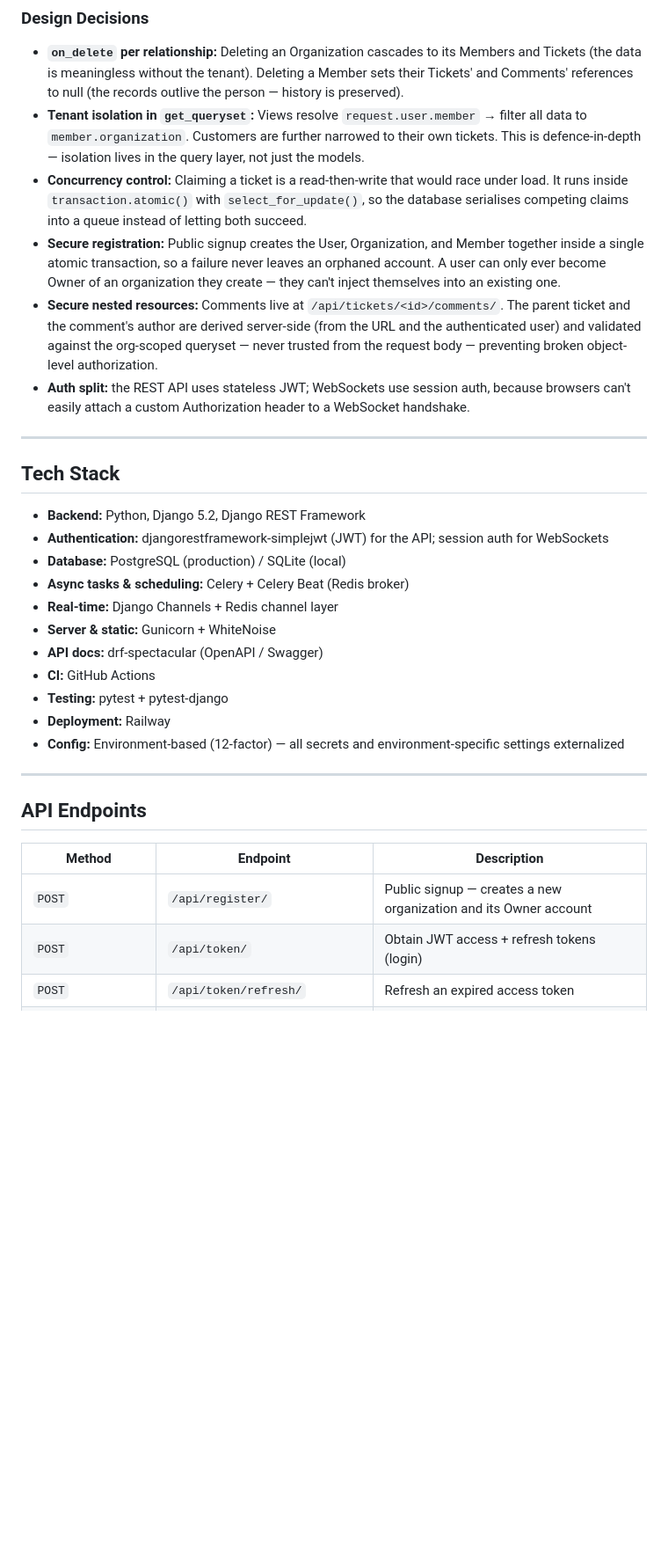
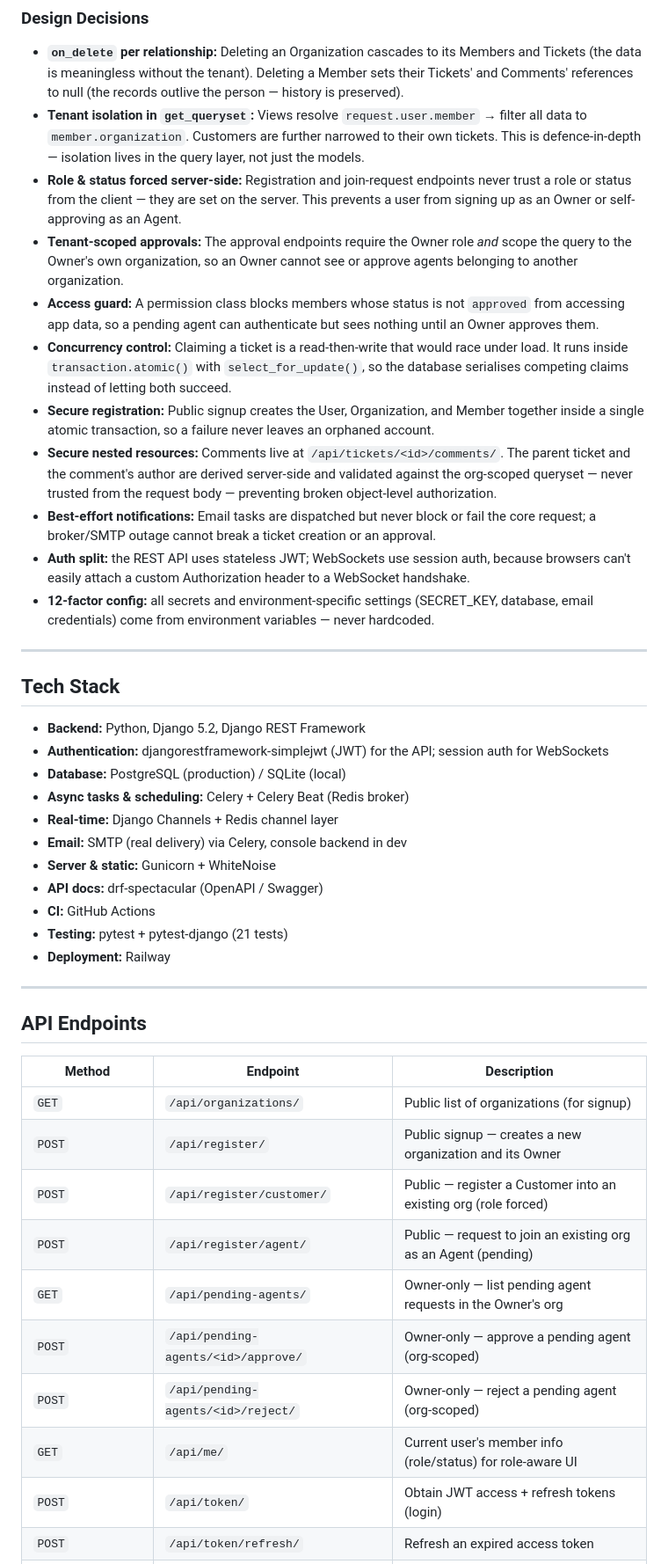
Before and after one commit to hrushii1305/deskhive, a Markdown page: README.md, the part around one of its changes. Shown at 88% size. Drawn GitHub-style; blank space fills up the shorter version.

Commit message:
Update README: audit log, full onboarding workflow, and real email now built

```diff
--- a/README.md
+++ b/README.md
@@ -52,10 +57,15 @@ New organizations self-register through a public endpoint — the registrant bec
 
 - **`on_delete` per relationship:** Deleting an Organization cascades to its Members and Tickets (the data is meaningless without the tenant). Deleting a Member sets their Tickets' and Comments' references to null (the records outlive the person — history is preserved).
 - **Tenant isolation in `get_queryset`:** Views resolve `request.user.member` → filter all data to `member.organization`. Customers are further narrowed to their own tickets. This is defence-in-depth — isolation lives in the query layer, not just the models.
-- **Concurrency control:** Claiming a ticket is a read-then-write that would race under load. It runs inside `transaction.atomic()` with `select_for_update()`, so the database serialises competing claims into a queue instead of letting both succeed.
-- **Secure registration:** Public signup creates the User, Organization, and Member together inside a single atomic transaction, so a failure never leaves an orphaned account. A user can only ever become Owner of an organization they create — they can't inject themselves into an existing one.
-- **Secure nested resources:** Comments live at `/api/tickets/<id>/comments/`. The parent ticket and the comment's author are derived server-side (from the URL and the authenticated user) and validated against the org-scoped queryset — never trusted from the request body — preventing broken object-level authorization.
+- **Role & status forced server-side:** Registration and join-request endpoints never trust a role or status from the client — they are set on the server. This prevents a user from signing up as an Owner or self-approving as an Agent.
+- **Tenant-scoped approvals:** The approval endpoints require the Owner role *and* scope the query to the Owner's own organization, so an Owner cannot see or approve agents belonging to another organization.
+- **Access guard:** A permission class blocks members whose status is not `approved` from accessing app data, so a pending agent can authenticate but sees nothing until an Owner approves them.
+- **Concurrency control:** Claiming a ticket is a read-then-write that would race under load. It runs inside `transaction.atomic()` with `select_for_update()`, so the database serialises competing claims instead of letting both succeed.
+- **Secure registration:** Public signup creates the User, Organization, and Member together inside a single atomic transaction, so a failure never leaves an orphaned account.
+- **Secure nested resources:** Comments live at `/api/tickets/<id>/comments/`. The parent ticket and the comment's author are derived server-side and validated against the org-scoped queryset — never trusted from the request body — preventing broken object-level authorization.
+- **Best-effort notifications:** Email tasks are dispatched but never block or fail the core request; a broker/SMTP outage cannot break a ticket creation or an approval.
 - **Auth split:** the REST API uses stateless JWT; WebSockets use session auth, because browsers can't easily attach a custom Authorization header to a WebSocket handshake.
+- **12-factor config:** all secrets and environment-specific settings (SECRET_KEY, database, email credentials) come from environment variables — never hardcoded.
 
 ---
 
@@ -66,12 +76,12 @@ New organizations self-register through a public endpoint — the registrant bec
 - **Database:** PostgreSQL (production) / SQLite (local)
 - **Async tasks & scheduling:** Celery + Celery Beat (Redis broker)
 - **Real-time:** Django Channels + Redis channel layer
+- **Email:** SMTP (real delivery) via Celery, console backend in dev
 - **Server & static:** Gunicorn + WhiteNoise
 - **API docs:** drf-spectacular (OpenAPI / Swagger)
 - **CI:** GitHub Actions
-- **Testing:** pytest + pytest-django
+- **Testing:** pytest + pytest-django (21 tests)
 - **Deployment:** Railway
-- **Config:** Environment-based (12-factor) — all secrets and environment-specific settings externalized
 
 ---
 
@@ -79,7 +89,14 @@ New organizations self-register through a public endpoint — the registrant bec
 
 | Method | Endpoint | Description |
 |--------|----------|-------------|
-| `POST` | `/api/register/` | Public signup — creates a new organization and its Owner account |
+| `GET` | `/api/organizations/` | Public list of organizations (for signup) |
+| `POST` | `/api/register/` | Public signup — creates a new organization and its Owner |
+| `POST` | `/api/register/customer/` | Public — register a Customer into an existing org (role forced) |
+| `POST` | `/api/register/agent/` | Public — request to join an existing org as an Agent (pending) |
+| `GET` | `/api/pending-agents/` | Owner-only — list pending agent requests in the Owner's org |
+| `POST` | `/api/pending-agents/<id>/approve/` | Owner-only — approve a pending agent (org-scoped) |
+| `POST` | `/api/pending-agents/<id>/reject/` | Owner-only — reject a pending agent (org-scoped) |
+| `GET` | `/api/me/` | Current user's member info (role/status) for role-aware UI |
 | `POST` | `/api/token/` | Obtain JWT access + refresh tokens (login) |
 | `POST` | `/api/token/refresh/` | Refresh an expired access token |
 | `GET` `POST` | `/api/tickets/` | List org tickets / create a ticket |
```
Also changed, not shown: other parts of README.md (+23 -13 lines).
